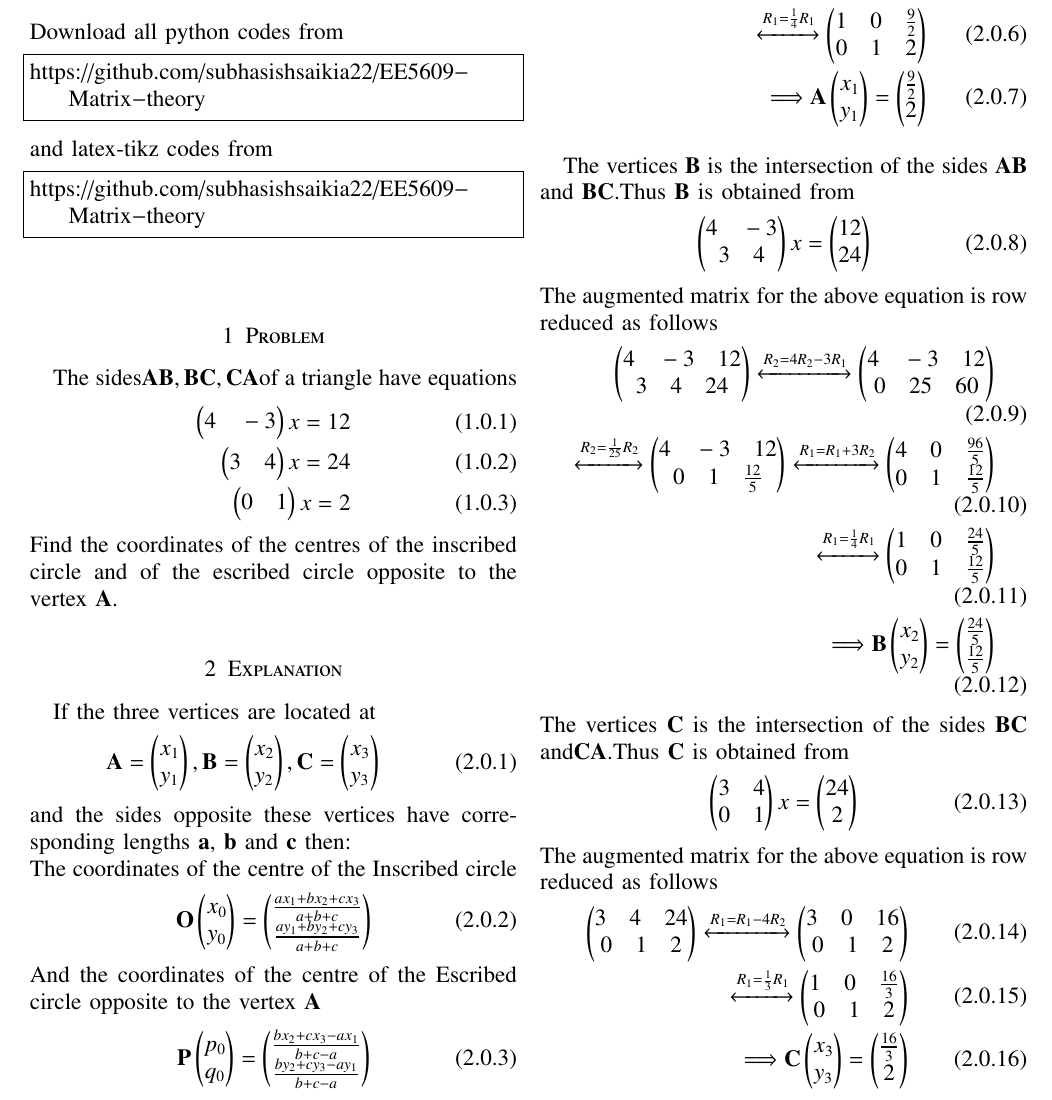
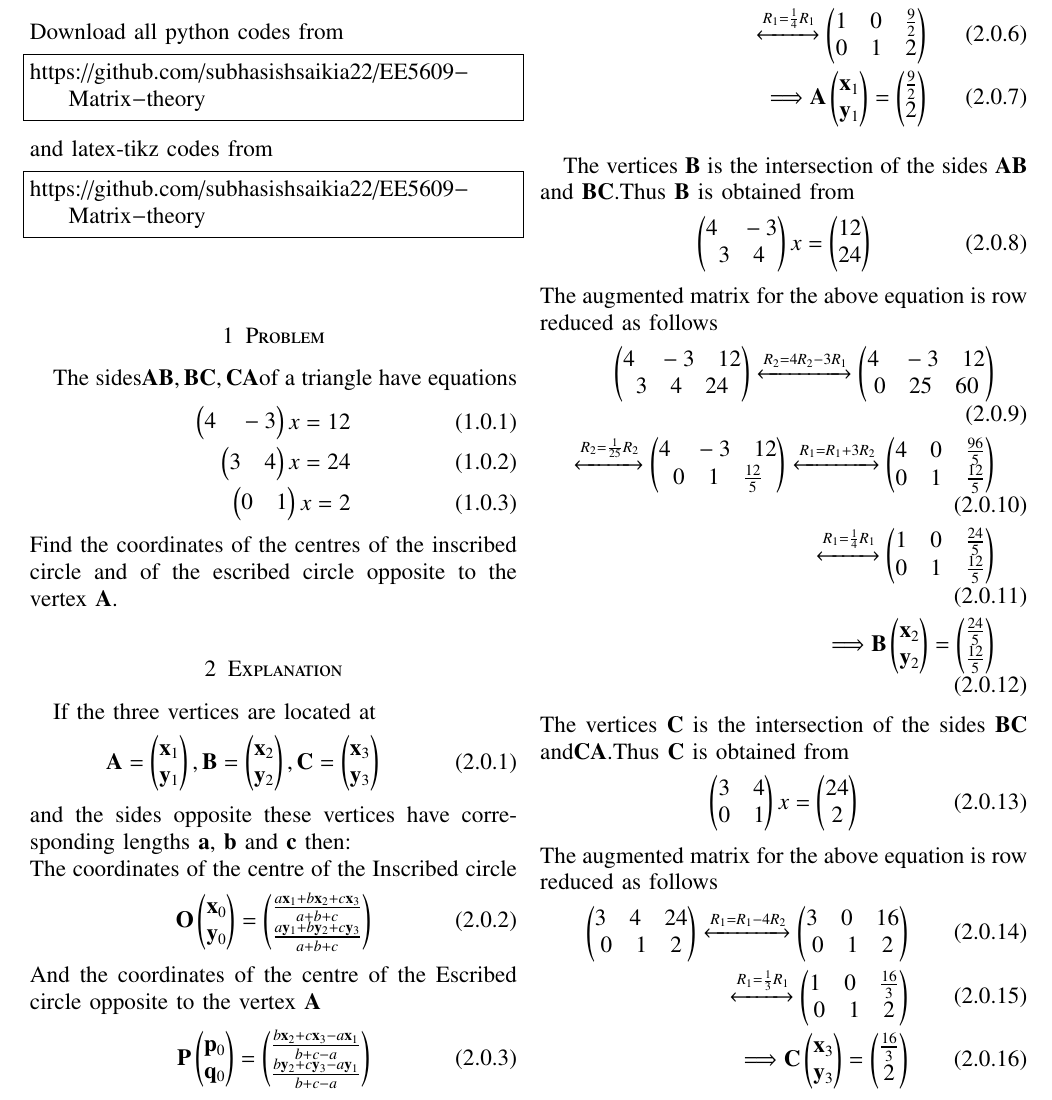
Before and after one commit to subhasishsaikia22/EE5609-Matrix-theory, a LaTeX problem sheet (assignment4/assignment4.tex): part of page 1 of 2, cut so that both start at the same text. Compiled offline with pdfLaTeX.

Commit message:
Update assignment4.tex

```diff
--- a/assignment4/assignment4.tex
+++ b/assignment4/assignment4.tex
@@ -169,18 +169,18 @@ to the vertex $\vec{A}$.
 \section{Explanation}
 
 If the three vertices are located at\begin{align}
-     \vec{A}=\myvec{x_1 \\y_1},
-     \vec{B}= \myvec{x_2 \\y_2},
-     \vec{C}=\myvec{x_3\\y_3}
+     \vec{A}=\myvec{\vec{x}_1 \\\vec{y}_1},
+     \vec{B}= \myvec{\vec{x}_2 \\\vec{y}_2},
+     \vec{C}=\myvec{\vec{x}_3\\\vec{y}_3}
 \end{align}
 and the sides opposite these vertices have corresponding lengths $\vec{a}$, $\vec{b}$ and $\vec{c}$ then:\\
  The coordinates of the centre of the Inscribed circle
  \begin{align}
- \vec{O}\myvec{x_0 \\y_0}=\myvec{\frac{ax_1+ bx_2+cx_3}{a+b+c}\\ \frac{ay_1+by_2+cy_3}{a+b+c}}
+ \vec{O}\myvec{\vec{x}_0 \\\vec{y}_0}=\myvec{\frac{a\vec{x}_1+ b\vec{x}_2+c\vec{x}_3}{a+b+c}\\ \frac{a\vec{y}_1+b\vec{y}_2+c\vec{y}_3}{a+b+c}}
  \end{align}
 And the coordinates of the centre of the Escribed circle  opposite to the vertex $\vec{A}$
  \begin{align}
-\vec{P}\myvec{p_0 \\q_0}=\myvec{\frac{ bx_2+cx_3-ax_1}{b+c-a}\\ \frac{by_2+cy_3-ay_1}{b+c-a}}
+\vec{P}\myvec{\vec{p}_0 \\\vec{q}_0}=\myvec{\frac{ b\vec{x}_2+c\vec{x}_3-a\vec{x}_1}{b+c-a}\\ \frac{b\vec{y}_2+c\vec{y}_3-a\vec{y}_1}{b+c-a}}
  \end{align}
 
  The vertices $\vec{A}$ is the intersection of the sides $\vec{AB}$ and $\vec{CA}$.Thus $\vec{A}$ is obtained from
@@ -190,7 +190,7 @@ And the coordinates of the centre of the Escribed circle  opposite to the vertex
  The augmented matrix for the above equation is row reduced as follows
  \begin{align}
  \myvec{4\quad-3\quad 12\\0\quad1\quad2}\xleftrightarrow{R_1=R_1+3R_2}\myvec{4\quad0\quad 18\\0\quad1\quad2}\\\xleftrightarrow{R_1=\frac{1}{4}R_1}\myvec{1\quad0\quad\frac{9}{2}\\0\quad1\quad2}\\
- \Longrightarrow\vec{A}\myvec{x_1 \\y_1}=\myvec{\frac{9}{2}\\2}
+ \Longrightarrow\vec{A}\myvec{\vec{x}_1 \\\vec{y}_1}=\myvec{\frac{9}{2}\\2}
  \end{align}
 
   The vertices $\vec{B}$ is the intersection of the sides $\vec{AB}$ and $\vec{BC}$.Thus $\vec{B}$ is obtained from
@@ -201,7 +201,7 @@ And the coordinates of the centre of the Escribed circle  opposite to the vertex
  \begin{align}
  \myvec{4\quad-3\quad 12\\3\quad4\quad24}\xleftrightarrow{R_2=4R_2-3R_1}\myvec{4\quad-3\quad 12\\0\quad25\quad60}\\\xleftrightarrow{R_2=\frac{1}{25}R_2}\myvec{4\quad-3\quad 12\\0\quad1\quad\frac{12}{5}}\xleftrightarrow{R_1=R_1+3R_2}\myvec{4\quad0\quad\frac{96}{5}\\0\quad1\quad\frac{12}{5}}\\
  \xleftrightarrow{R_1=\frac{1}{4}R_1}\myvec{1\quad0\quad\frac{24}{5}\\0\quad1\quad\frac{12}{5}}\\
- \Longrightarrow\vec{B}\myvec{x_2 \\y_2}=\myvec{\frac{24}{5}\\\frac{12}{5}}
+ \Longrightarrow\vec{B}\myvec{\vec{x}_2 \\\vec{y}_2}=\myvec{\frac{24}{5}\\\frac{12}{5}}
  \end{align}
  The vertices $\vec{C}$ is the intersection of the sides $\vec{BC}$ and$\vec{CA}$.Thus $\vec{C}$ is obtained from
  \begin{align}
@@ -210,11 +210,11 @@ And the coordinates of the centre of the Escribed circle  opposite to the vertex
  The augmented matrix for the above equation is row reduced as follows
 \begin{align}
  \myvec{3\quad4\quad 24\\0\quad1\quad2}\xleftrightarrow{R_1=R_1-4R_2}\myvec{3\quad0\quad 16\\0\quad1\quad2}\\\xleftrightarrow{R_1=\frac{1}{3}R_1}\myvec{1\quad0\quad\frac{16}{3}\\0\quad1\quad2}\\
- \Longrightarrow\vec{C}\myvec{x_3 \\y_3}=\myvec{\frac{16}{3}\\2}
+ \Longrightarrow\vec{C}\myvec{\vec{x}_3 \\\vec{y}_3}=\myvec{\frac{16}{3}\\2}
  \end{align}
  The length of the side $\vec{AB}$
  \begin{align}
- \vec{c}=\sqrt{(x_2-x_1)^2+(y_2-y_1)^2}=0.5
+ \vec{c}=\sqrt{(\vec{x}_2-\vec{x}_1)^2+(\vec{y}_2-\vec{y}_1)^2}=0.5
  \end{align}
  The length of the side $\vec{BC}$
  \begin{align}
```
Also changed, not shown: assignment4/assignment4.tex (10 more changed lines).
